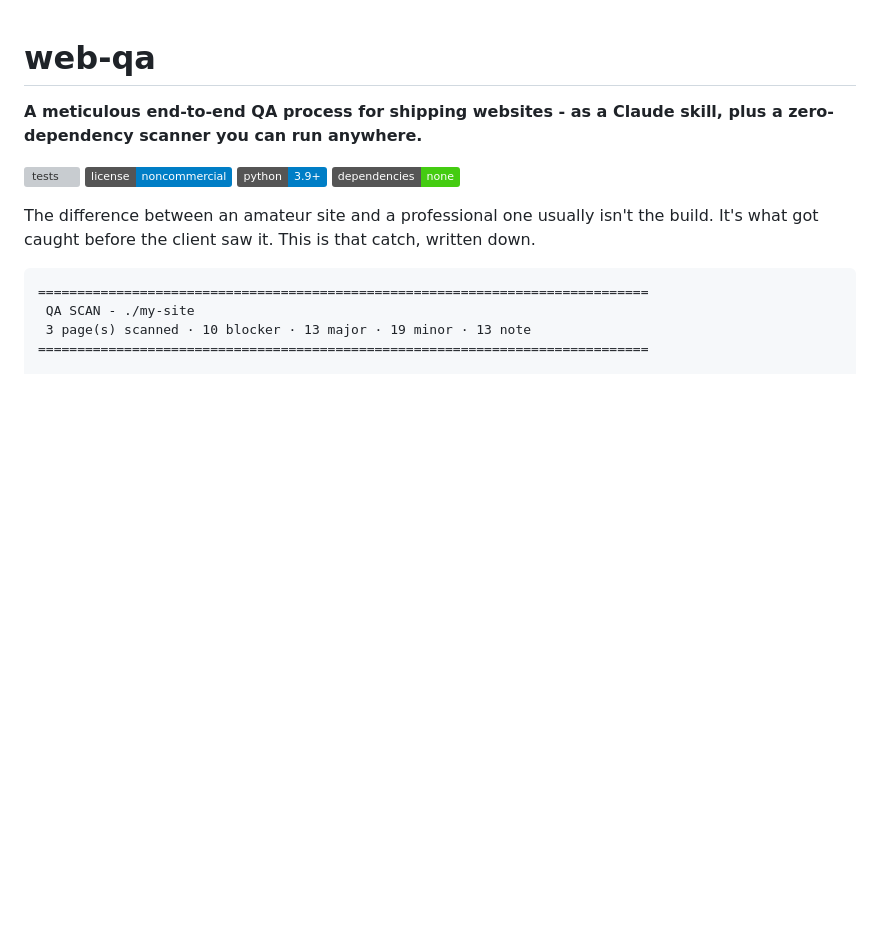
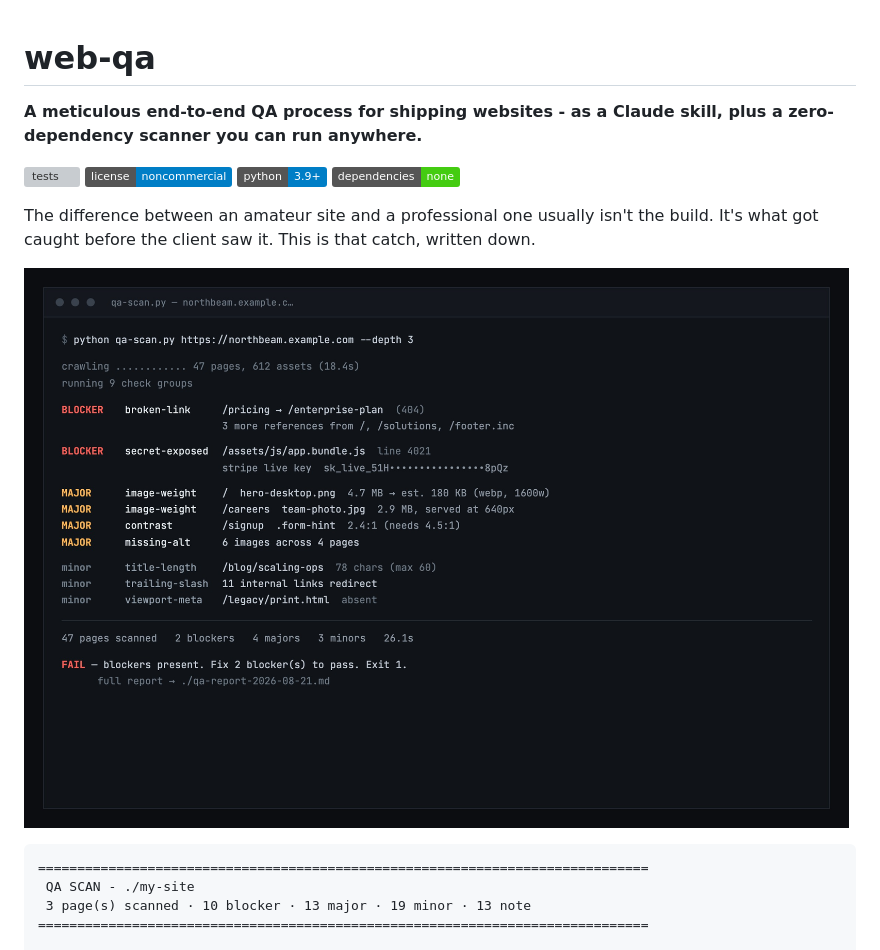
Before and after one commit to brittanyslay/web-qa, a Markdown page: README.md, the part around the change. GitHub-like rendering; pictures changed too: docs/web-qa.jpg (added); badges without logos; blank space fills up the shorter version; grey boxes are pictures that could not be loaded.

Commit message:
README: add the hero image back, redesigned
Adds a polished hero at the top of the README that shows the skill's actual
output, replacing the preview image that was pulled earlier.

````diff
--- a/README.md
+++ b/README.md
@@ -8,6 +8,8 @@
 ![dependencies: none](https://img.shields.io/badge/dependencies-none-brightgreen)
 
 The difference between an amateur site and a professional one usually isn't the build. It's what got caught before the client saw it. This is that catch, written down.
+
+![The web-qa scanner output: a crawl of a demo site graded into blocker, major, and minor findings (a broken link, an exposed Stripe key, oversized images), ending in a FAIL with a non-zero exit code.](docs/web-qa.jpg)
 
 ```
 ==============================================================================
````
